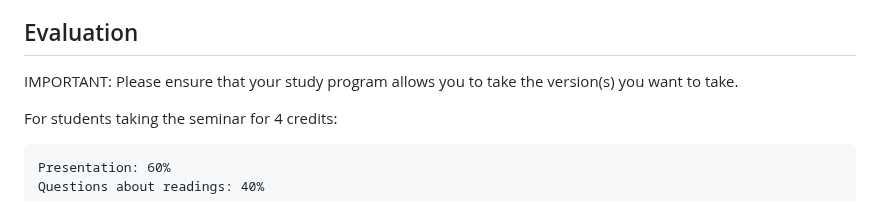
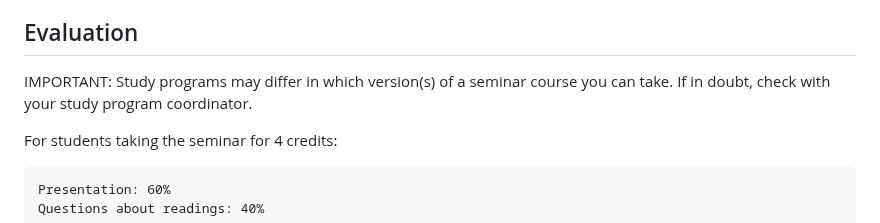
Before and after one commit to lacoco-lab/lacoco-lab.github.io, a Markdown page: courses/interpreting-2025/index.md, the part around the change. Drawn GitHub-style.

```diff
--- a/courses/interpreting-2025/index.md
+++ b/courses/interpreting-2025/index.md
@@ -50,7 +50,7 @@ This year's syllabus will be similar, but updated based on recent developments i
 
 ## Evaluation
 
-IMPORTANT: Please ensure that  your study program allows you to take the version(s) you want to take.
+IMPORTANT: Study programs may differ in which version(s) of a seminar course you can take. If in doubt, check with your study program coordinator.
 
 For students taking the seminar for 4 credits:
 
```
